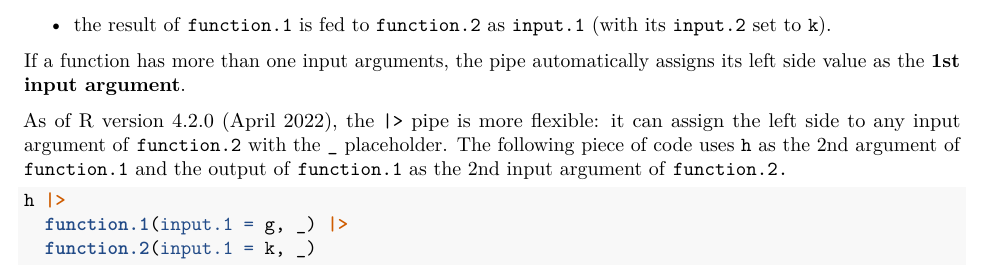
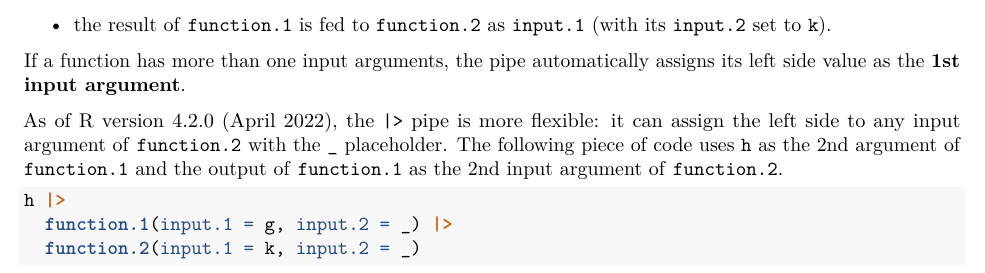
Before and after one commit to dimitriskokoretsis/datavis, an R Markdown document (guide/Data visualization with the datavis R package.Rmd): part of page 18 of 18, cut so that both start at the same text. Rendered offline with R 4.5, knitr and Pandoc, then LaTeX, with nearby package versions; code that draws random numbers runs with fixed seeds of ours; some code elsewhere in the file could not run offline; common packages that the code uses without loading them are loaded.

Commit message:
Corrected mistake in piping instructions (placeholder needs argument name).

````diff
--- a/guide/Data visualization with the datavis R package.Rmd
+++ b/guide/Data visualization with the datavis R package.Rmd
@@ -744,10 +744,10 @@ However, the nested function call is not easy to understand at first glance. The
 
 If a function has more than one input arguments, the pipe automatically assigns its left side value as the **1st input argument**.
 
-As of R version 4.2.0 (April 2022), the `|>` pipe is more flexible: it can assign the left side to any input argument of `function.2` with the `_` placeholder. The following piece of code uses `h` as the 2nd argument of `function.1` and the output of `function.1` as the 2nd input argument of `function.2.`
+As of R version 4.2.0 (April 2022), the `|>` pipe is more flexible: it can assign the left side to any input argument of `function.2` with the `_` placeholder. The following piece of code uses `h` as the 2nd argument of `function.1` and the output of `function.1` as the 2nd input argument of `function.2`.
 
 ```{r,eval=FALSE}
 h |>
-  function.1(input.1 = g, _) |>
-  function.2(input.1 = k, _)
+  function.1(input.1 = g, input.2 = _) |>
+  function.2(input.1 = k, input.2 = _)
 ```
````
Also changed, not shown: guide/Data-visualization-with-the-datavis-R-package.pdf, guide/demo_plots/plot_1_TukeyHSD_legend_top_left.Rds, guide/demo_plots/plot_1_TukeyHSD_legend_top_left_5x4in.pdf, guide/demo_plots/plot_1_TukeyHSD_legend_top_left_5x4in.png, guide/demo_plots/plot_1_TukeyHSD_legend_top_left_5x4in.svg, guide/diagram/datavis.pdf.
